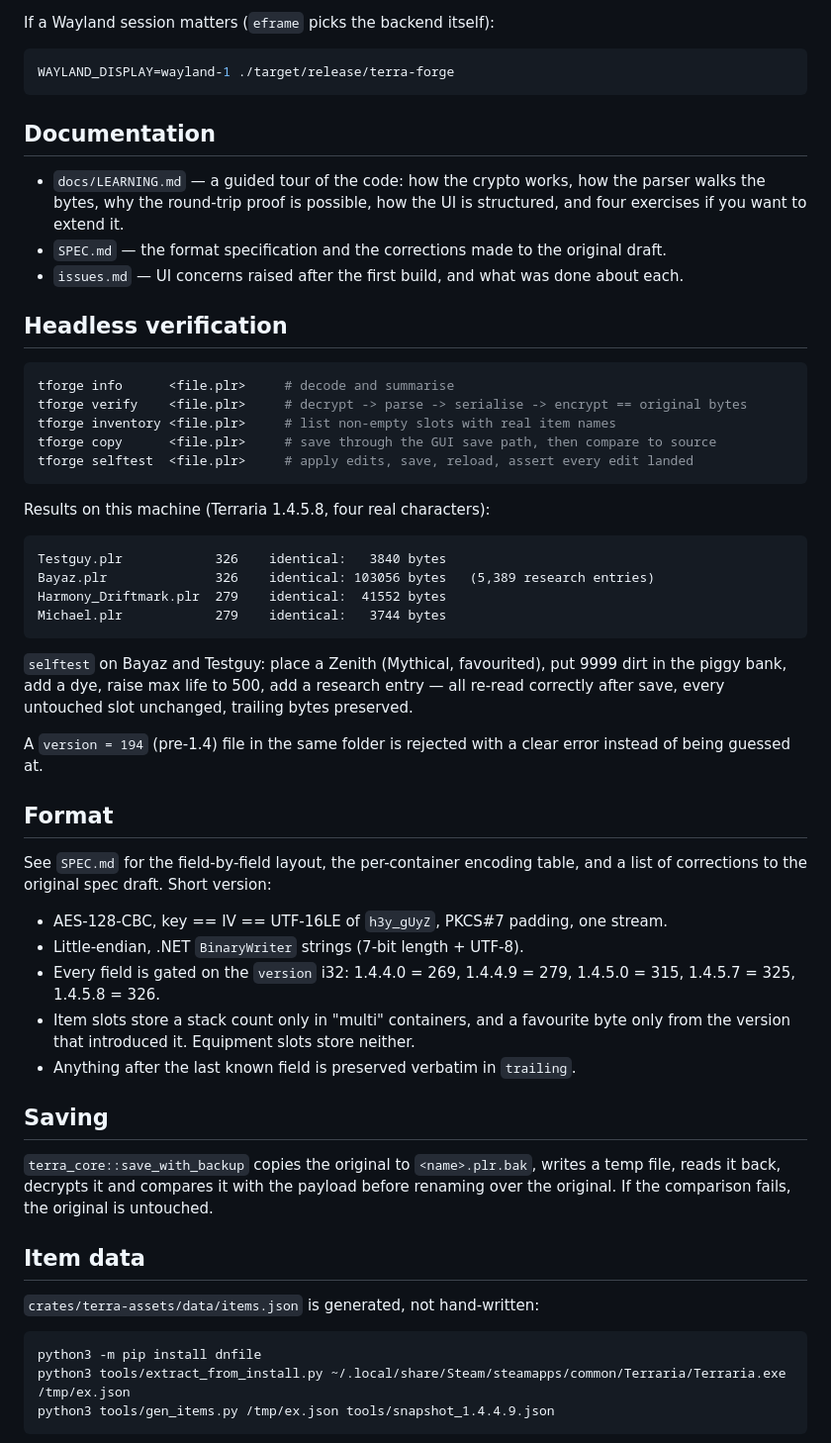
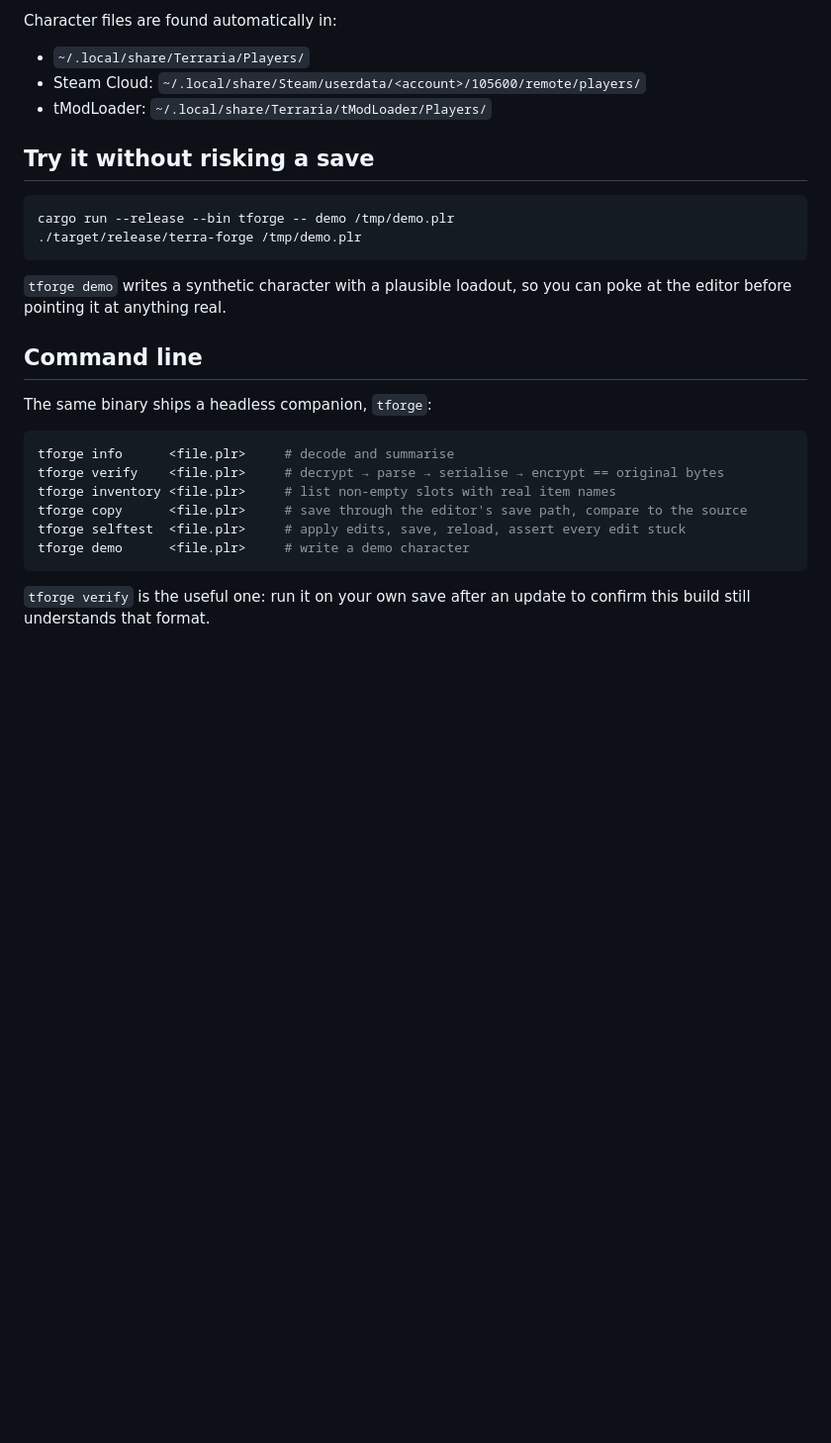
Before and after one commit to mg4466/terra-forge, a Markdown page: README.md, the part around one of its changes. Shown at 99% size. Drawn GitHub-style; blank space fills up the shorter version.

````diff
--- a/README.md
+++ b/README.md
@@ -20,71 +67,34 @@ cargo build --release
 ```
 
-If a Wayland session matters (`eframe` picks the backend itself):
+Character files are found automatically in:
+
+* `~/.local/share/Terraria/Players/`
+* Steam Cloud: `~/.local/share/Steam/userdata/<account>/105600/remote/players/`
+* tModLoader: `~/.local/share/Terraria/tModLoader/Players/`
+
+## Try it without risking a save
 
 ```sh
-WAYLAND_DISPLAY=wayland-1 ./target/release/terra-forge
+cargo run --release --bin tforge -- demo /tmp/demo.plr
+./target/release/terra-forge /tmp/demo.plr
 ```
 
-## Documentation
+`tforge demo` writes a synthetic character with a plausible loadout, so you can poke at the
+editor before pointing it at anything real.
 
-* `docs/LEARNING.md` — a guided tour of the code: how the crypto works, how the parser
-  walks the bytes, why the round-trip proof is possible, how the UI is structured, and
-  four exercises if you want to extend it.
-* `SPEC.md` — the format specification and the corrections made to the original draft.
-* `issues.md` — UI concerns raised after the first build, and what was done about each.
+## Command line
 
-## Headless verification
+The same binary ships a headless companion, `tforge`:
 
 ```sh
 tforge info      <file.plr>     # decode and summarise
-tforge verify    <file.plr>     # decrypt -> parse -> serialise -> encrypt == original bytes
+tforge verify    <file.plr>     # decrypt → parse → serialise → encrypt == original bytes
 tforge inventory <file.plr>     # list non-empty slots with real item names
-tforge copy      <file.plr>     # save through the GUI save path, then compare to source
-tforge selftest  <file.plr>     # apply edits, save, reload, assert every edit landed
+tforge copy      <file.plr>     # save through the editor's save path, compare to the source
+tforge selftest  <file.plr>     # apply edits, save, reload, assert every edit stuck
+tforge demo      <file.plr>     # write a demo character
 ```
 
-Results on this machine (Terraria 1.4.5.8, four real characters):
+`tforge verify` is the useful one: run it on your own save after an update to confirm this
+build still understands that format.
 
-```
-Testguy.plr            326    identical:   3840 bytes
-Bayaz.plr              326    identical: 103056 bytes   (5,389 research entries)
-Harmony_Driftmark.plr  279    identical:  41552 bytes
-Michael.plr            279    identical:   3744 bytes
-```
-
-`selftest` on Bayaz and Testguy: place a Zenith (Mythical, favourited), put 9999 dirt in
-the piggy bank, add a dye, raise max life to 500, add a research entry — all re-read
-correctly after save, every untouched slot unchanged, trailing bytes preserved.
-
-A `version = 194` (pre-1.4) file in the same folder is rejected with a clear error instead
-of being guessed at.
-
-## Format
-
-See `SPEC.md` for the field-by-field layout, the per-container encoding table, and a
-list of corrections to the original spec draft. Short version:
-
-* AES-128-CBC, key == IV == UTF-16LE of `h3y_gUyZ`, PKCS#7 padding, one stream.
-* Little-endian, .NET `BinaryWriter` strings (7-bit length + UTF-8).
-* Every field is gated on the `version` i32: 1.4.4.0 = 269, 1.4.4.9 = 279, 1.4.5.0 = 315,
-  1.4.5.7 = 325, 1.4.5.8 = 326.
-* Item slots store a stack count only in "multi" containers, and a favourite byte only
-  from the version that introduced it. Equipment slots store neither.
-* Anything after the last known field is preserved verbatim in `trailing`.
-
-## Saving
-
-`terra_core::save_with_backup` copies the original to `<name>.plr.bak`, writes a temp file,
-reads it back, decrypts it and compares it with the payload before renaming over the
-original. If the comparison fails, the original is untouched.
-
-## Item data
-
-`crates/terra-assets/data/items.json` is generated, not hand-written:
-
-```sh
-python3 -m pip install dnfile
-python3 tools/extract_from_install.py ~/.local/share/Steam/steamapps/common/Terraria/Terraria.exe /tmp/ex.json
-python3 tools/gen_items.py /tmp/ex.json tools/snapshot_1.4.4.9.json
-```
-
````
Also changed, not shown: other parts of README.md (+100 -51 lines), SPEC.md (deleted, +0 -187 lines), issues.md (deleted, +0 -41 lines), docs/screenshot.png (added), 4 other files.
